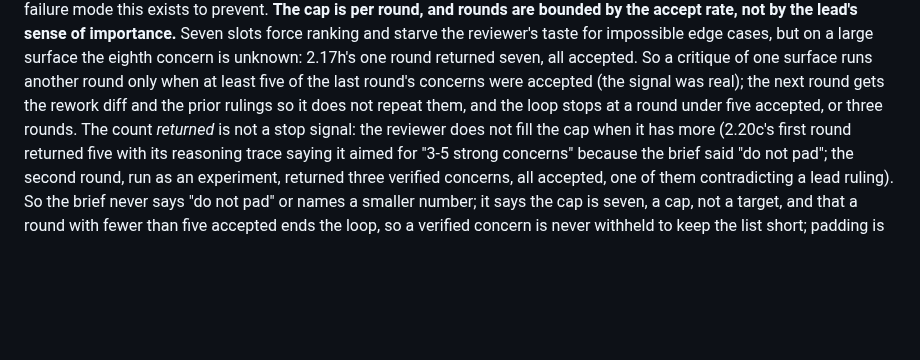
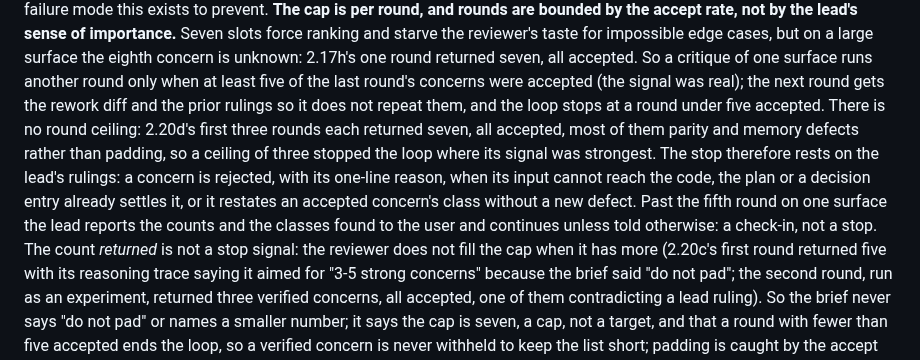
Before and after one commit to the4chancup/4cc-studio, a Markdown page: AGENTS.md, the part around the change. GitHub-like rendering; blank space fills up the shorter version.

Commit message:
docs(agents): the review loop has no round ceiling
2.20d's first three converge rounds each returned seven concerns, all
accepted, most of them parity and memory defects: the three-round
ceiling stopped the loop where its signal was strongest. The loop now
stops only at a round under five accepted; the rule names when a
concern is rejected, since the stop rests on those rulings, and past
the fifth round the lead checks in with the user.

```diff
--- a/AGENTS.md
+++ b/AGENTS.md
@@ -145,7 +145,14 @@ taste for impossible edge cases, but on a large surface the eighth concern is un
 round returned seven, all accepted. So a critique of one surface runs another round only when at
 least five of the last round's concerns were accepted (the signal was real); the next round gets
 the rework diff and the prior rulings so it does not repeat them, and the loop stops at a round
-under five accepted, or three rounds. The count *returned* is not a stop signal: the reviewer
+under five accepted. There is no round ceiling: 2.20d's first three rounds each returned seven,
+all accepted, most of them parity and memory defects rather than padding, so a ceiling of three
+stopped the loop where its signal was strongest. The stop therefore rests on the lead's
+rulings: a concern is rejected, with its one-line reason, when its input cannot reach the code,
+the plan or a decision entry already settles it, or it restates an accepted concern's class
+without a new defect. Past the fifth round on one surface the lead reports the counts and the
+classes found to the user and continues unless told otherwise: a check-in, not a stop. The
+count *returned* is not a stop signal: the reviewer
 does not fill the cap when it has more (2.20c's first round returned five with its reasoning
 trace saying it aimed for "3-5 strong concerns" because the brief said "do not pad"; the second
 round, run as an experiment, returned three verified concerns, all accepted, one of them
```
